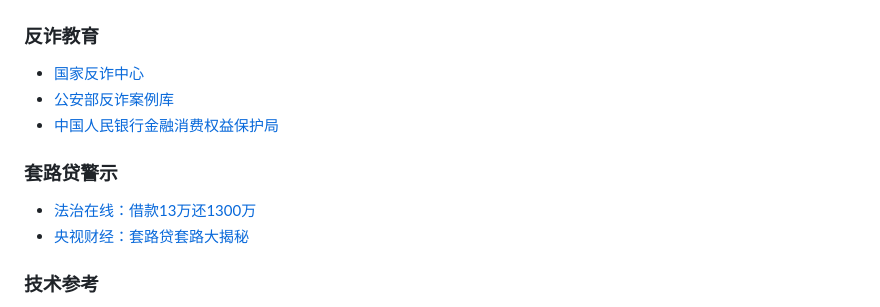
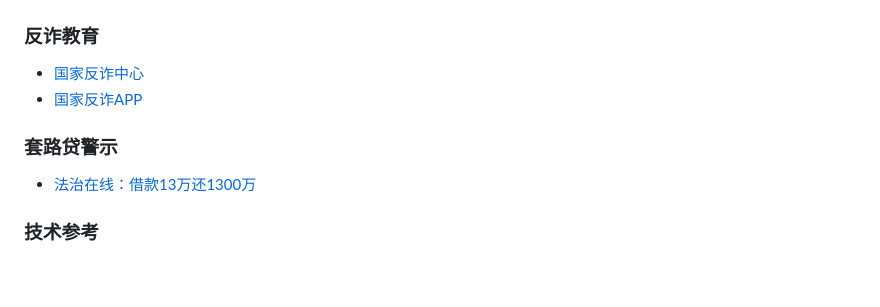
Before and after one commit to cryyds6/meme-loan-3, a Markdown page: README.md, the part around the change. Rendered like a GitHub page; blank space fills up the shorter version.

Commit message:
更新 README.md

```diff
--- a/README.md
+++ b/README.md
@@ -268,12 +268,11 @@ xdg-open index.html
 
 ### 反诈教育
 - [国家反诈中心](https://fzapph5.gjfzpt.cn/)
-- [公安部反诈案例库](https://fzapph5.gjfzpt.cn/#/case/caseList)
-- [中国人民银行金融消费权益保护局](http://www.pbc.gov.cn/zhujiguanju/1969/)
+- [国家反诈APP](https://fzapph5.gjfzpt.cn/QRCode/)
+
 
 ### 套路贷警示
 - [法治在线：借款13万还1300万](https://b23.tv/RlrzWAq)
-- [央视财经：套路贷套路大揭秘](https://www.bilibili.com/video/BV1示例)
 
 ### 技术参考
 - [TailwindCSS 文档](https://tailwindcss.com/)
```
